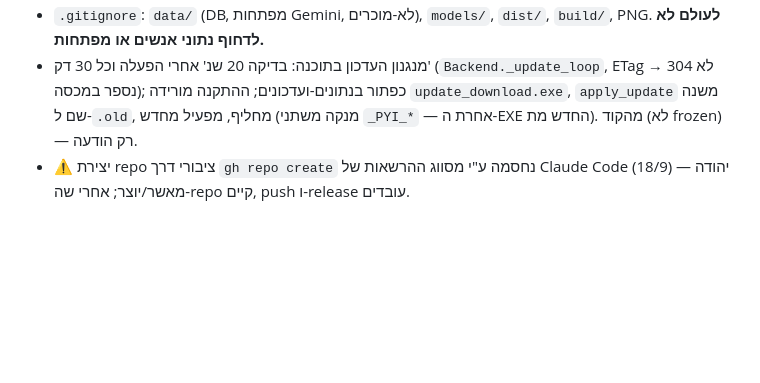
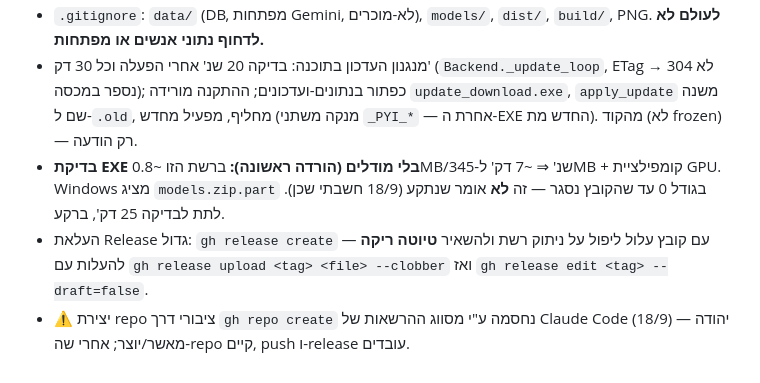
Before and after one commit to JHGJHJCD/face-recognition, a Markdown page: CLAUDE.md, the part around the change. Rendered like a GitHub page; blank space fills up the shorter version.

Commit message:
תיעוד: לקחי הורדת מודלים והעלאת Release

```diff
--- a/CLAUDE.md
+++ b/CLAUDE.md
@@ -104,4 +104,6 @@
 - `.gitignore`: `data/` (DB, מפתחות Gemini, לא-מוכרים), `models/`, `dist/`, `build/`, PNG. **לעולם לא לדחוף נתוני אנשים או מפתחות.**
 - מנגנון העדכון בתוכנה: בדיקה 20 שנ' אחרי הפעלה וכל 30 דק' (`Backend._update_loop`, ETag → 304 לא נספר במכסה); כפתור בנתונים-ועדכונים; ההתקנה
   מורידה `update_download.exe`, `apply_update` משנה שם ל-`.old`, מחליף, מפעיל מחדש (מנקה משתני `_PYI_*` — אחרת ה-EXE החדש מת). מהקוד (לא frozen) — רק הודעה.
+- **בדיקת EXE בלי מודלים (הורדה ראשונה):** ברשת הזו ~0.8MB/שנ' ⇒ ~7 דק' ל-345MB + קומפילציית GPU. Windows מציג `models.zip.part` בגודל 0 עד שהקובץ נסגר — זה **לא** אומר שנתקע (18/9 חשבתי שכן). לתת לבדיקה 25 דק', ברקע.
+- העלאת Release גדול: `gh release create` עם קובץ עלול ליפול על ניתוק רשת ולהשאיר **טיוטה ריקה** — להעלות עם `gh release upload <tag> <file> --clobber` ואז `gh release edit <tag> --draft=false`.
 - ⚠️ יצירת repo ציבורי דרך `gh repo create` נחסמה ע"י מסווג ההרשאות של Claude Code (18/9) — יהודה מאשר/יוצר; אחרי שה-repo קיים, push ו-release עובדים.
```
